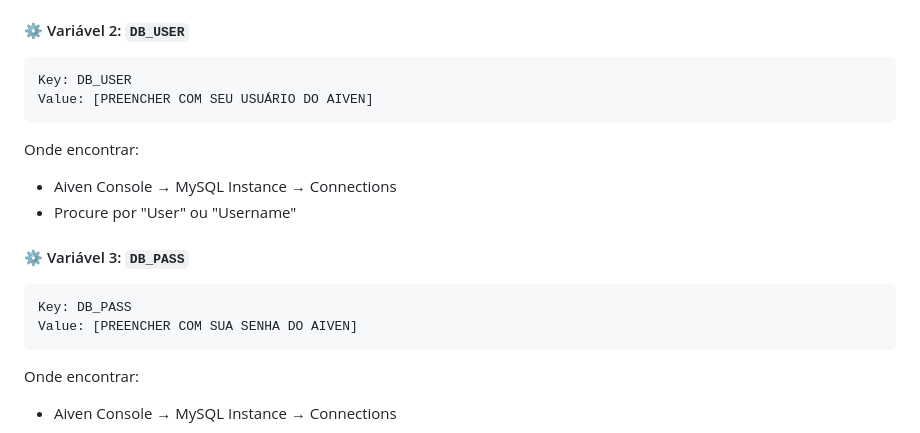
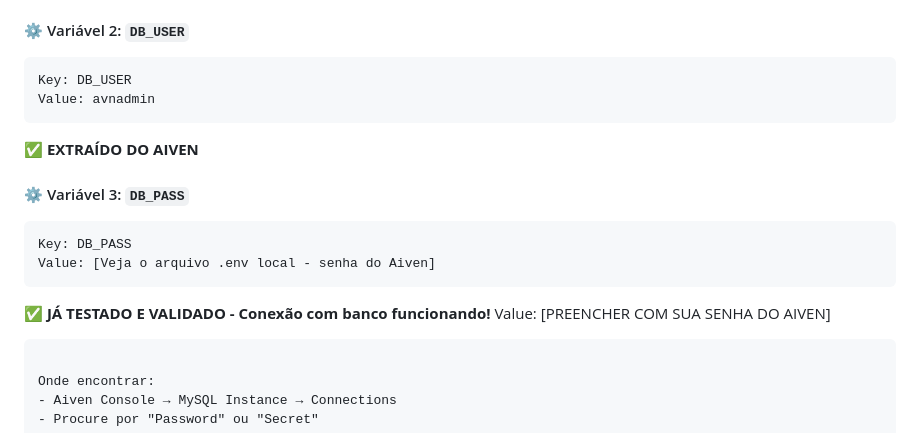
Before and after one commit to CassandraNobre/aluguel-macas, a Markdown page: backend/RENDER_SETUP.md, the part around the change. GitHub-like rendering.

Commit message:
docs: Update Render setup guide with validated Aiven credentials
- DB_USER and DB_HOST confirmed working
- Connection to Aiven MySQL tested successfully
- Ready for Render environment configuration

````diff
--- a/backend/RENDER_SETUP.md
+++ b/backend/RENDER_SETUP.md
@@ -38,16 +38,18 @@ Value: inkstation-mysql-paulohbarros99.a.aivencloud.com
 #### ⚙️ Variável 2: `DB_USER`
 ```
 Key: DB_USER
-Value: [PREENCHER COM SEU USUÁRIO DO AIVEN]
+Value: avnadmin
 ```
 
-Onde encontrar:
-- Aiven Console → MySQL Instance → Connections
-- Procure por "User" ou "Username"
+✅ **EXTRAÍDO DO AIVEN**
 
 #### ⚙️ Variável 3: `DB_PASS`
 ```
 Key: DB_PASS
+Value: [Veja o arquivo .env local - senha do Aiven]
+```
+
+✅ **JÁ TESTADO E VALIDADO - Conexão com banco funcionando!**
 Value: [PREENCHER COM SUA SENHA DO AIVEN]
 ```
 
````
